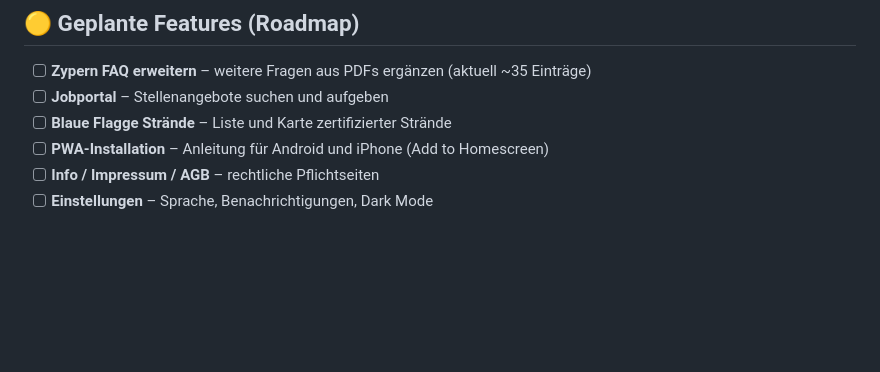
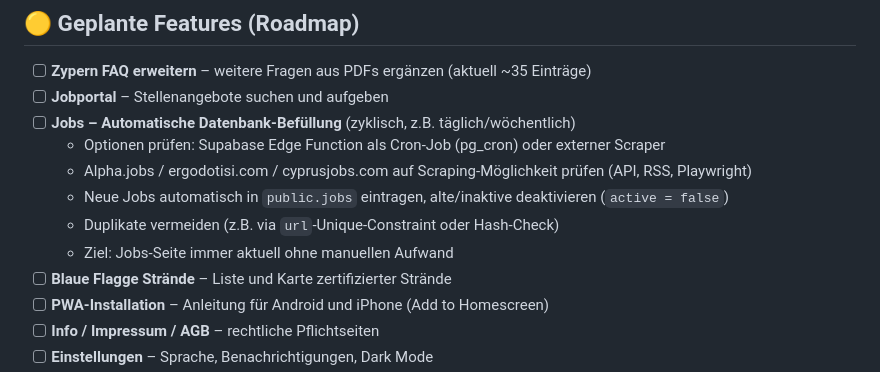
Before and after one commit to karanatsios/enjoycyprus, a Markdown page: TODO.md, the part around the change. Rendered like a GitHub page; blank space fills up the shorter version.

Commit message:
TODO: Jobs-Automatisierung (Cron-Job / zyklische DB-Befüllung) ergänzt

```diff
--- a/TODO.md
+++ b/TODO.md
@@ -95,6 +95,12 @@ Diese Punkte müssen erledigt werden, damit Push-Aktionen wirklich beim Nutzer a
 
 - [ ] **Zypern FAQ erweitern** – weitere Fragen aus PDFs ergänzen (aktuell ~35 Einträge)
 - [ ] **Jobportal** – Stellenangebote suchen und aufgeben
+- [ ] **Jobs – Automatische Datenbank-Befüllung** (zyklisch, z.B. täglich/wöchentlich)
+  - Optionen prüfen: Supabase Edge Function als Cron-Job (pg_cron) oder externer Scraper
+  - Alpha.jobs / ergodotisi.com / cyprusjobs.com auf Scraping-Möglichkeit prüfen (API, RSS, Playwright)
+  - Neue Jobs automatisch in `public.jobs` eintragen, alte/inaktive deaktivieren (`active = false`)
+  - Duplikate vermeiden (z.B. via `url`-Unique-Constraint oder Hash-Check)
+  - Ziel: Jobs-Seite immer aktuell ohne manuellen Aufwand
 - [ ] **Blaue Flagge Strände** – Liste und Karte zertifizierter Strände
 - [ ] **PWA-Installation** – Anleitung für Android und iPhone (Add to Homescreen)
 - [ ] **Info / Impressum / AGB** – rechtliche Pflichtseiten
```
